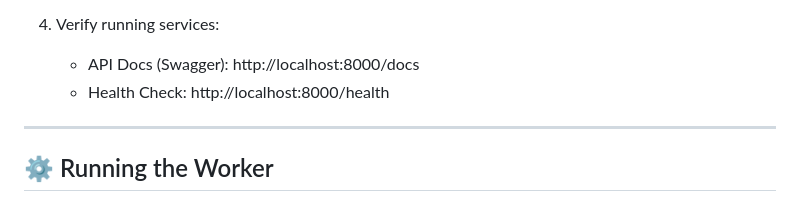
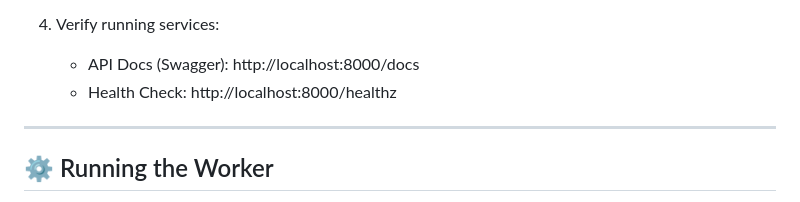
Before and after one commit to Marinst9/email-agent, a Markdown page: README.md, the part around the change. Rendered like a GitHub page.

Commit message:
docs: fix health-check URL in README (/healthz)
Co-Authored-By: Claude Opus 5.5 <noreply@anthropic.com>

```diff
--- a/README.md
+++ b/README.md
@@ -63,7 +63,7 @@ A production-grade, multi-agent AI email processing and response system built wi
 
 4. Verify running services:
    - API Docs (Swagger): http://localhost:8000/docs
-   - Health Check: http://localhost:8000/health
+   - Health Check: http://localhost:8000/healthz
 
 ---
 
```
